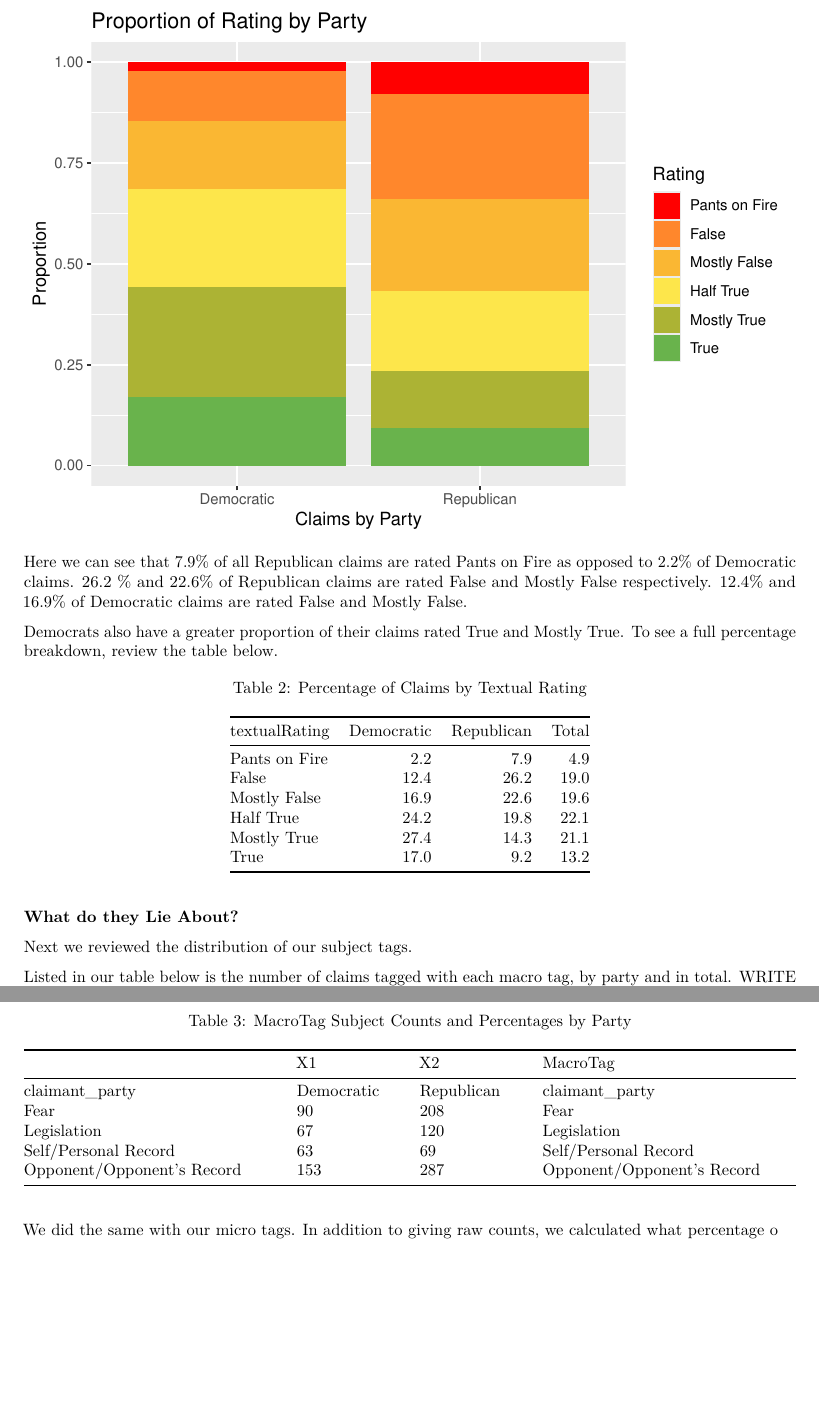
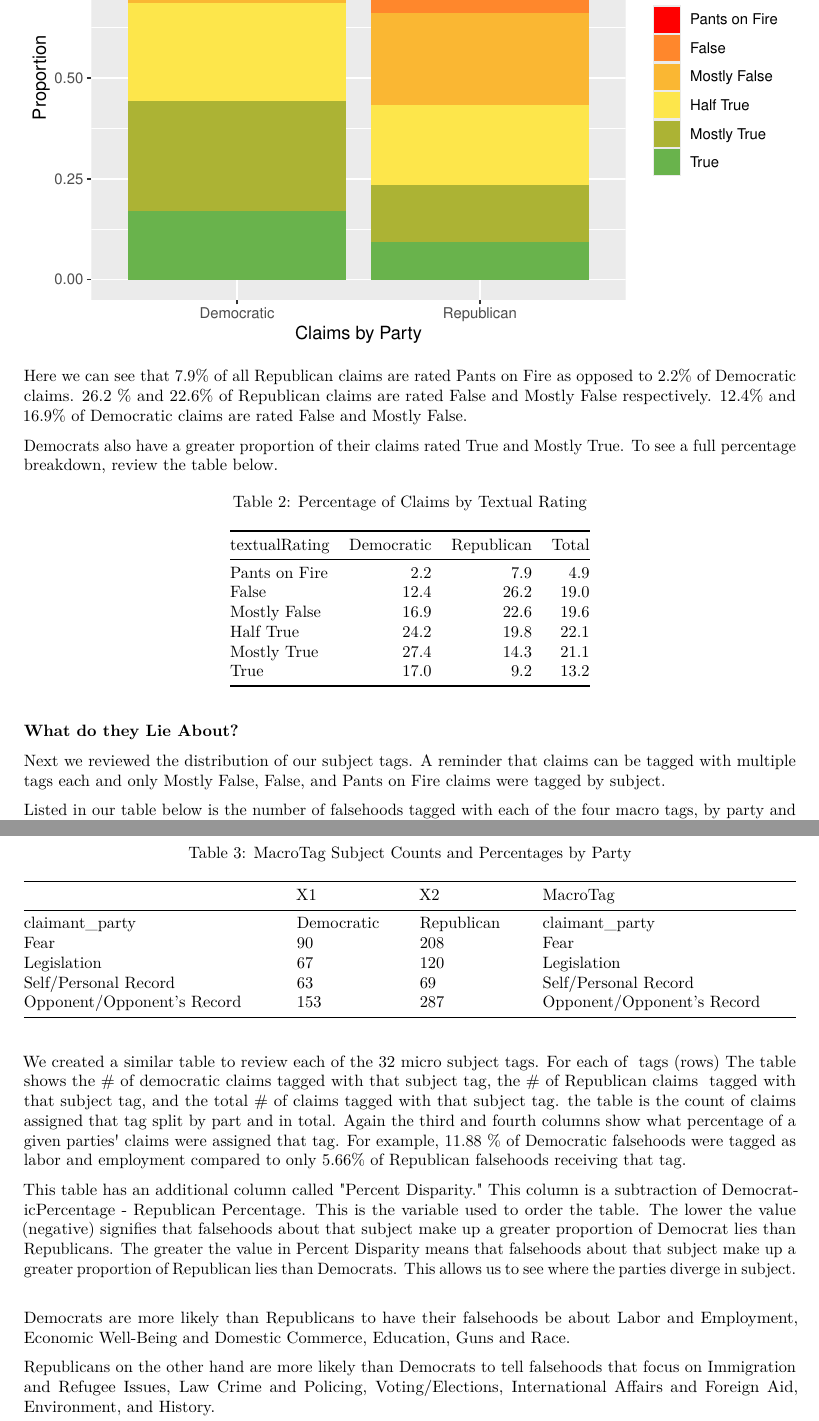
Before and after one commit to gracelabels/PatternsofLying, an R Markdown document (PolitiFact_Analysis.Rmd): two parts of pages 4 and 5 of 6, joined at a grey line, cut at the place of the change, the shorter picture padded with empty space. Rendered offline with R 4.5, knitr and Pandoc, then LaTeX, with nearby package versions; some code elsewhere in the file could not run offline.

Commit message:
added texual analysis for tables

````diff
--- a/PolitiFact_Analysis.Rmd
+++ b/PolitiFact_Analysis.Rmd
@@ -127,5 +127,5 @@ textRatingcounts %>%
 
 ### What do they Lie About?
 
-Next we reviewed the distribution of our subject tags.
+Next we reviewed the distribution of our subject tags. A reminder that claims can be tagged with multiple tags each and only Mostly False, False, and Pants on Fire claims were tagged by subject.
 
@@ -202,7 +202,13 @@ macro_tibble %>%
 
 ```
 
-We did the same with our micro tags. In addition to giving raw counts, we calculated what percentage o
+We created a similar table to review each of the 32 micro subject tags. For each of  tags (rows) The table shows the \# of democratic claims tagged with that subject tag, the \# of Republican claims  tagged with that subject tag, and the total \# of claims tagged with that subject tag. the table is the count of claims assigned that tag split by part and in total. Again the third and fourth columns show what percentage of a given parties\' claims were assigned that tag. For example, 11.88 % of Democratic falsehoods were tagged as labor and employment compared to only 5.66% of Republican falsehoods receiving that tag.
+
+This table has an additional column called \"Percent Disparity.\" This column is a subtraction of DemocraticPercentage - Republican Percentage. This is the variable used to order the table. The lower the value (negative) signifies that falsehoods about that subject make up a greater proportion of Democrat lies than Republicans. The greater the value in Percent Disparity means that falsehoods about that subject make up a greater proportion of Republican lies than Democrats. This allows us to see where the parties diverge in subject. \
+
+Democrats are more likely than Republicans to have their falsehoods be about Labor and Employment, Economic Well-Being and Domestic Commerce, Education, Guns and Race.
+
+Republicans on the other hand are more likely than Democrats to tell falsehoods that focus on Immigration and Refugee Issues, Law Crime and Policing, Voting/Elections, International Affairs and Foreign Aid, Environment, and History.
 
 ```{r subject tag table micro, message= FALSE, warning= FALSE, echo= FALSE }
 binarymicro <- pf_mega %>%
````
Also changed, not shown: PolitiFact_Analysis.Rmd (2 more changed lines).
